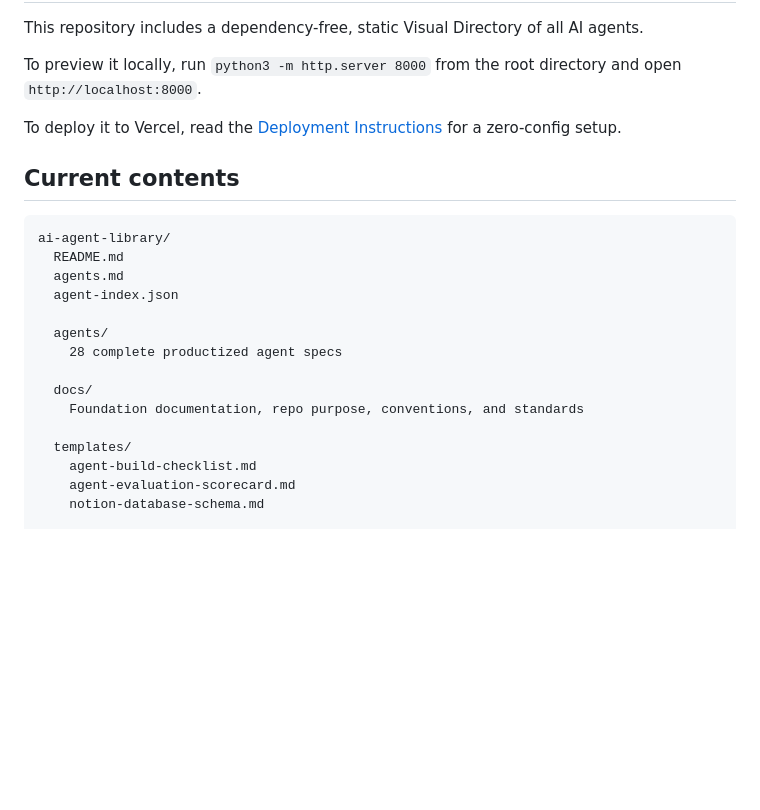
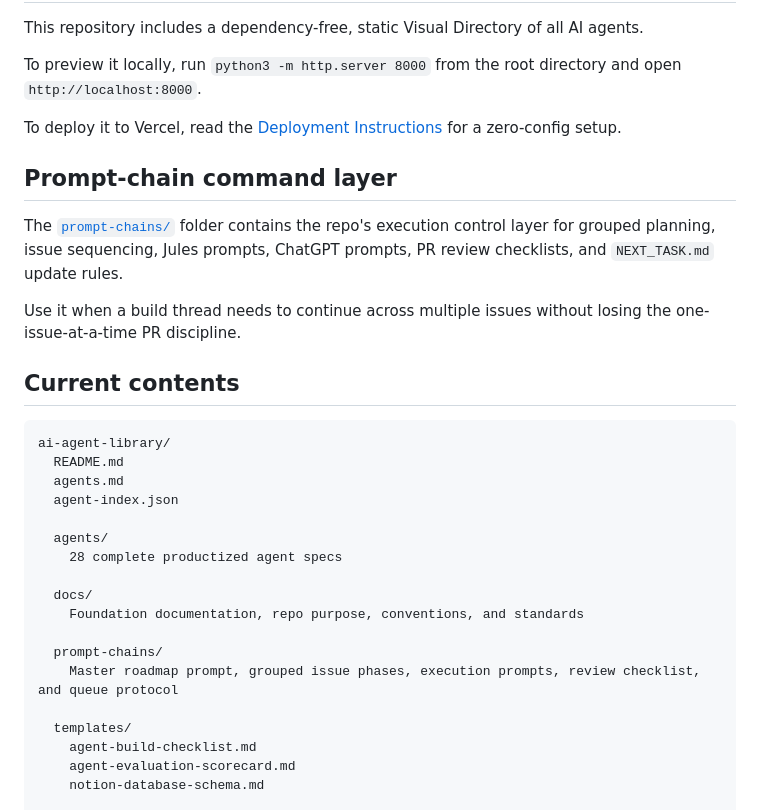
Before and after one commit to JFeimster/ai-agent-library, a Markdown page: README.md, the part around the change. GitHub-like rendering; blank space fills up the shorter version.

Commit message:
Link prompt-chain command layer from README

````diff
--- a/README.md
+++ b/README.md
@@ -24,6 +24,12 @@ To preview it locally, run `python3 -m http.server 8000` from the root directory
 
 To deploy it to Vercel, read the [Deployment Instructions](DEPLOYMENT.md) for a zero-config setup.
 
+## Prompt-chain command layer
+
+The [`prompt-chains/`](prompt-chains/) folder contains the repo's execution control layer for grouped planning, issue sequencing, Jules prompts, ChatGPT prompts, PR review checklists, and `NEXT_TASK.md` update rules.
+
+Use it when a build thread needs to continue across multiple issues without losing the one-issue-at-a-time PR discipline.
+
 ## Current contents
 
 ```text
@@ -37,6 +43,9 @@ ai-agent-library/
 
   docs/
     Foundation documentation, repo purpose, conventions, and standards
+
+  prompt-chains/
+    Master roadmap prompt, grouped issue phases, execution prompts, review checklist, and queue protocol
 
   templates/
     agent-build-checklist.md
````
